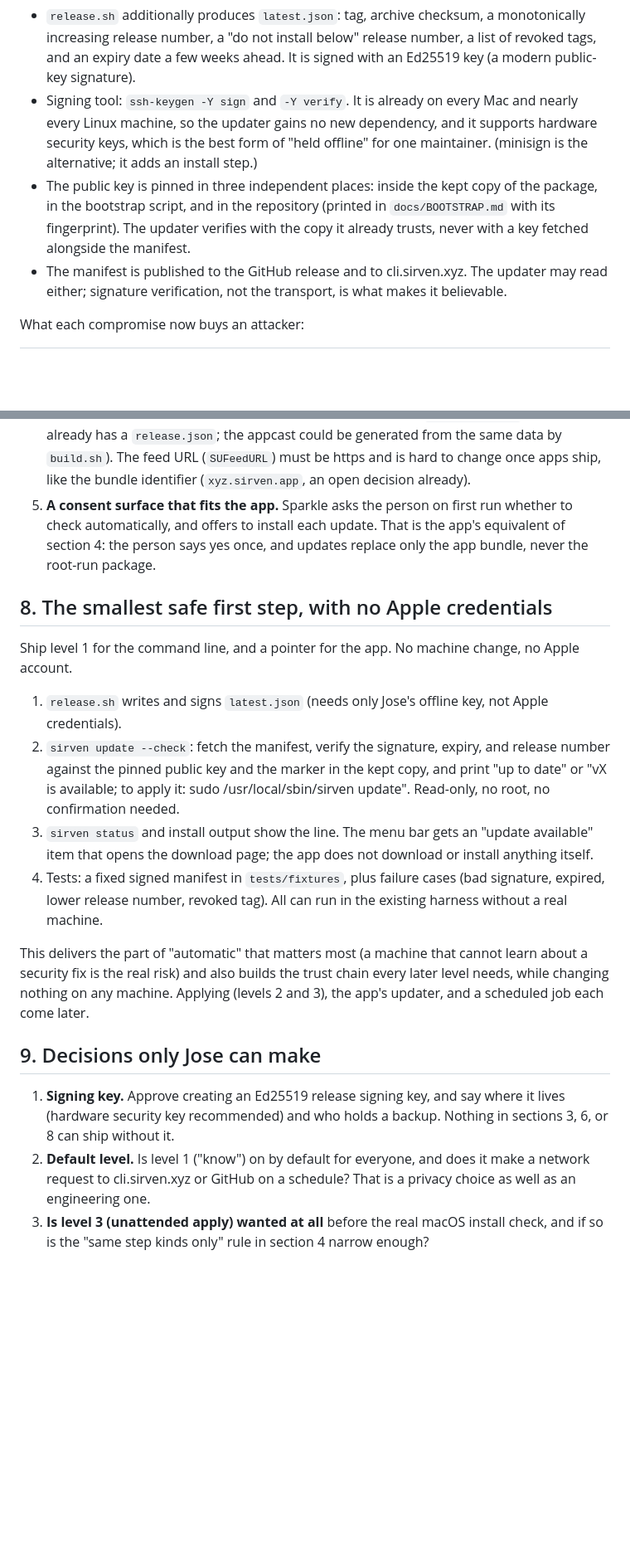
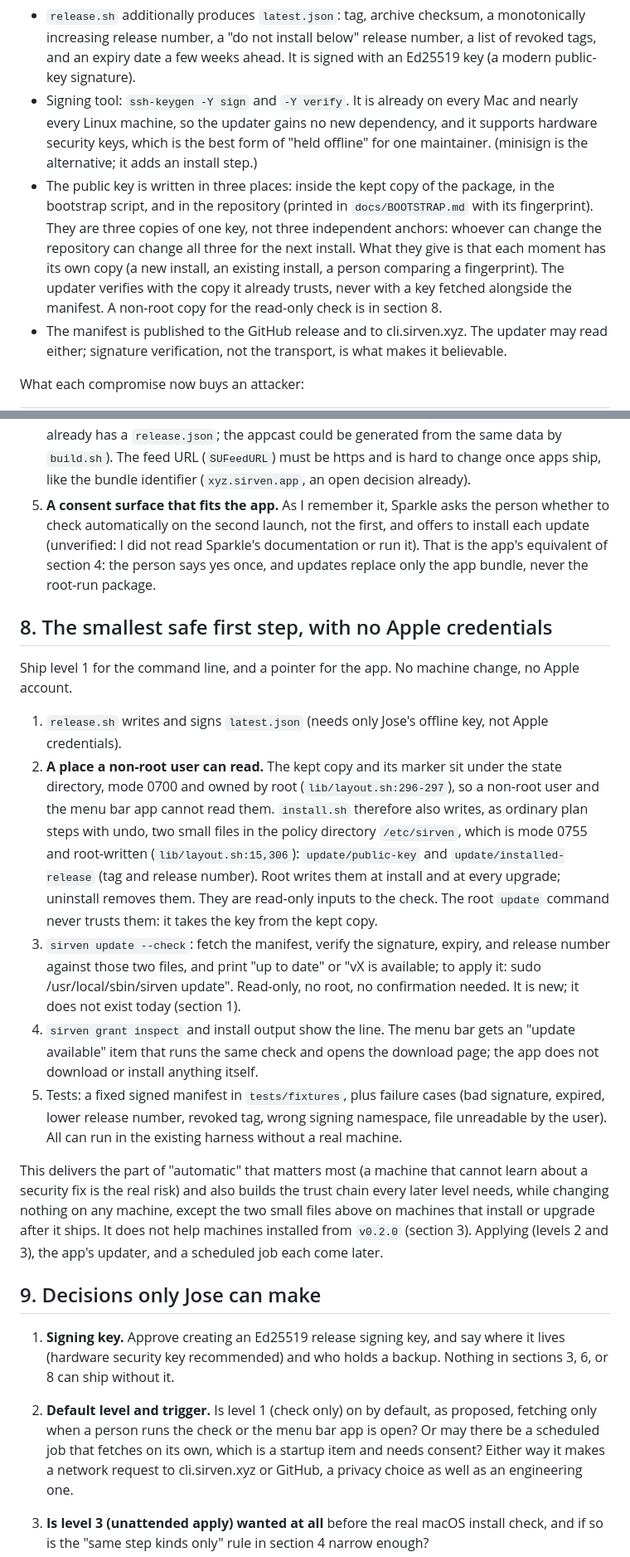
Before and after one commit to Joesirven/sirven, a Markdown page: docs/design/automatic-updates.md, 2 parts joined by grey strips. Shown at 83% size. Rendered like a GitHub page; blank space fills up the shorter version.

```diff
--- a/docs/design/automatic-updates.md
+++ b/docs/design/automatic-updates.md
@@ -79,9 +94,13 @@ be enough to run attacker code on a machine as root.
 - Signing tool: `ssh-keygen -Y sign` and `-Y verify`. It is already on every Mac and nearly every Linux
   machine, so the updater gains no new dependency, and it supports hardware security keys, which is the
   best form of "held offline" for one maintainer. (minisign is the alternative; it adds an install step.)
-- The public key is pinned in three independent places: inside the kept copy of the package, in the
-  bootstrap script, and in the repository (printed in `docs/BOOTSTRAP.md` with its fingerprint). The
-  updater verifies with the copy it already trusts, never with a key fetched alongside the manifest.
+- The public key is written in three places: inside the kept copy of the package, in the bootstrap
+  script, and in the repository (printed in `docs/BOOTSTRAP.md` with its fingerprint). They are three
+  copies of one key, not three independent anchors: whoever can change the repository can change all
+  three for the next install. What they give is that each moment has its own copy (a new install, an
+  existing install, a person comparing a fingerprint). The updater verifies with the copy it already
+  trusts, never with a key fetched alongside the manifest. A non-root copy for the read-only check is in
+  section 8.
 - The manifest is published to the GitHub release and to cli.sirven.xyz. The updater may read either;
   signature verification, not the transport, is what makes it believable.
 
@@ -190,8 +226,9 @@ Sparkle is the standard open-source updater for Mac apps outside the App Store.
    `release.json`; the appcast could be generated from the same data by `build.sh`). The feed URL
    (`SUFeedURL`) must be https and is hard to change once apps ship, like the bundle identifier
    (`xyz.sirven.app`, an open decision already).
-5. **A consent surface that fits the app.** Sparkle asks the person on first run whether to check
-   automatically, and offers to install each update. That is the app's equivalent of section 4: the
+5. **A consent surface that fits the app.** As I remember it, Sparkle asks the person whether to check
+   automatically on the second launch, not the first, and offers to install each update (unverified: I did
+   not read Sparkle's documentation or run it). That is the app's equivalent of section 4: the
    person says yes once, and updates replace only the app bundle, never the root-run package.
 
 ## 8. The smallest safe first step, with no Apple credentials
@@ -199,24 +236,38 @@ Sparkle is the standard open-source updater for Mac apps outside the App Store.
 Ship level 1 for the command line, and a pointer for the app. No machine change, no Apple account.
 
 1. `release.sh` writes and signs `latest.json` (needs only Jose's offline key, not Apple credentials).
-2. `sirven update --check`: fetch the manifest, verify the signature, expiry, and release number against
-   the pinned public key and the marker in the kept copy, and print "up to date" or "vX is available;
-   to apply it: sudo /usr/local/sbin/sirven update". Read-only, no root, no confirmation needed.
-3. `sirven status` and install output show the line. The menu bar gets an "update available" item that
-   opens the download page; the app does not download or install anything itself.
-4. Tests: a fixed signed manifest in `tests/fixtures`, plus failure cases (bad signature, expired,
-   lower release number, revoked tag). All can run in the existing harness without a real machine.
+2. **A place a non-root user can read.** The kept copy and its marker sit under the state directory,
+   mode 0700 and owned by root (`lib/layout.sh:296-297`), so a non-root user and the menu bar app cannot
+   read them. `install.sh` therefore also writes, as ordinary plan steps with undo, two small files in
+   the policy directory `/etc/sirven`, which is mode 0755 and root-written (`lib/layout.sh:15,306`):
+   `update/public-key` and `update/installed-release` (tag and release number). Root writes them at
+   install and at every upgrade; uninstall removes them. They are read-only inputs to the check. The root
+   `update` command never trusts them: it takes the key from the kept copy.
+3. `sirven update --check`: fetch the manifest, verify the signature, expiry, and release number against
+   those two files, and print "up to date" or "vX is available; to apply it: sudo
+   /usr/local/sbin/sirven update". Read-only, no root, no confirmation needed. It is new; it does not
+   exist today (section 1).
+4. `sirven grant inspect` and install output show the line. The menu bar gets an "update available"
+   item that runs the same check and opens the download page; the app does not download or install
+   anything itself.
+5. Tests: a fixed signed manifest in `tests/fixtures`, plus failure cases (bad signature, expired,
+   lower release number, revoked tag, wrong signing namespace, file unreadable by the user). All can
+   run in the existing harness without a real machine.
 
 This delivers the part of "automatic" that matters most (a machine that cannot learn about a security
 fix is the real risk) and also builds the trust chain every later level needs, while changing nothing
-on any machine. Applying (levels 2 and 3), the app's updater, and a scheduled job each come later.
+on any machine, except the two small files above on machines that install or upgrade after it ships.
+It does not help machines installed from `v0.2.0` (section 3). Applying (levels 2 and 3), the app's
+updater, and a scheduled job each come later.
 
 ## 9. Decisions only Jose can make
 
 1. **Signing key.** Approve creating an Ed25519 release signing key, and say where it lives (hardware
    security key recommended) and who holds a backup. Nothing in sections 3, 6, or 8 can ship without it.
-2. **Default level.** Is level 1 ("know") on by default for everyone, and does it make a network request
-   to cli.sirven.xyz or GitHub on a schedule? That is a privacy choice as well as an engineering one.
+2. **Default level and trigger.** Is level 1 (check only) on by default, as proposed, fetching only when
+   a person runs the check or the menu bar app is open? Or may there be a scheduled job that fetches on
+   its own, which is a startup item and needs consent? Either way it makes a network request to
+   cli.sirven.xyz or GitHub, a privacy choice as well as an engineering one.
 3. **Is level 3 (unattended apply) wanted at all** before the real macOS install check, and if so is
    the "same step kinds only" rule in section 4 narrow enough?
 4. **First install trust.** Accept trust on first use for `curl | bash`, or add a stronger first-install
```
Also changed, not shown: other parts of docs/design/automatic-updates.md (+66 -20 lines).
